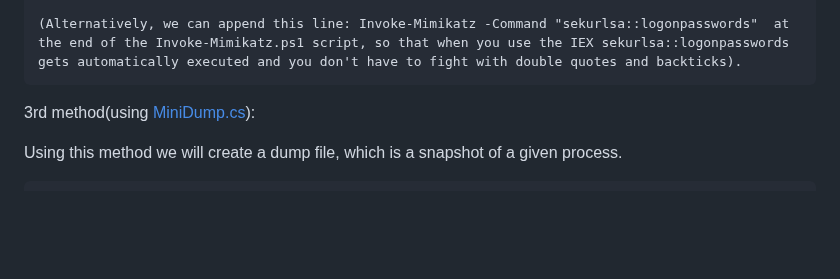
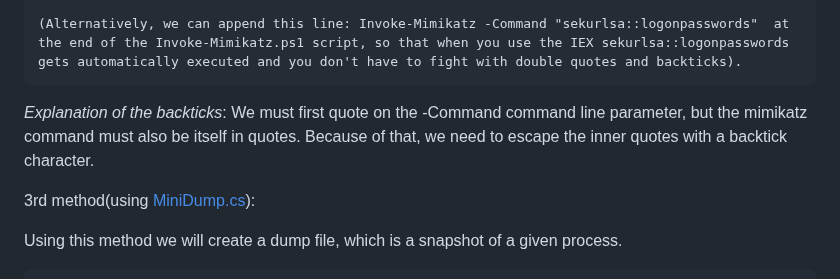
Before and after one commit to trike33/PEN-300-Code-Snippets, a Markdown page: Windows Credentials/Looting.md, the part around the change. Rendered like a GitHub page; blank space fills up the shorter version.

````diff
--- a/Windows Credentials/Looting.md
+++ b/Windows Credentials/Looting.md
@@ -93,6 +93,8 @@ To dump TGT and TGS:
 
 (Alternatively, we can append this line: Invoke-Mimikatz -Command "sekurlsa::logonpasswords"  at the end of the Invoke-Mimikatz.ps1 script, so that when you use the IEX sekurlsa::logonpasswords gets automatically executed and you don't have to fight with double quotes and backticks).
 ```
+
+*Explanation of the backticks*: We must first quote on the -Command command line parameter, but the mimikatz command must also be itself in quotes. Because of that, we need to escape the inner quotes with a backtick character.
 
 3rd method(using [MiniDump.cs](https://github.com/trike33/PEN-300-Code-Snippets/blob/main/Windows%20Credentials/MiniDump.cs)):
 
````
